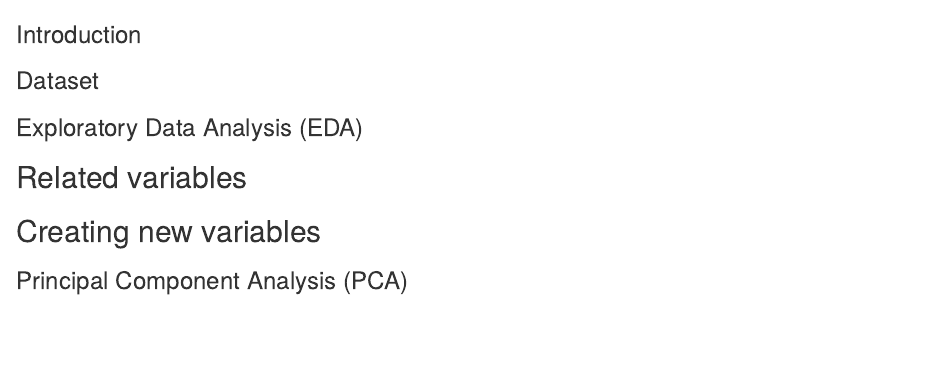
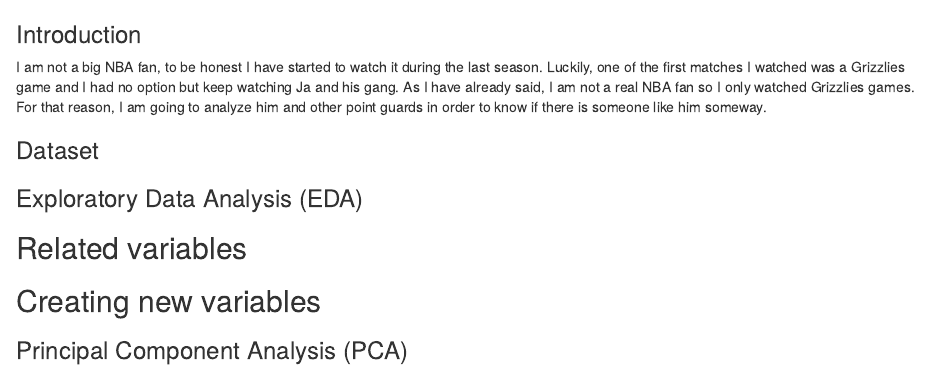
Before and after one commit to wescabral/MyProjects, an R Markdown document (JaMorant_PCA/JaMorant_PCA.rmd): the page in a window 1100 px wide, from its top. Rendered offline with R 4.5, knitr and Pandoc, with nearby package versions.

Commit message:
introducting

```diff
--- a/JaMorant_PCA/JaMorant_PCA.rmd
+++ b/JaMorant_PCA/JaMorant_PCA.rmd
@@ -1,6 +1,7 @@
 ### Introduction
-
-
+I am not a big NBA fan, to be honest I have started to watch it during the last season.
+Luckily, one of the first matches I watched was a Grizzlies game and I had no option but keep watching Ja and his gang.
+As I have already said, I am not a real NBA fan so I only watched Grizzlies games. For that reason, I am going to analyze him and other point guards in order to know if there is someone like him someway.
 
 
 ### Dataset
```
